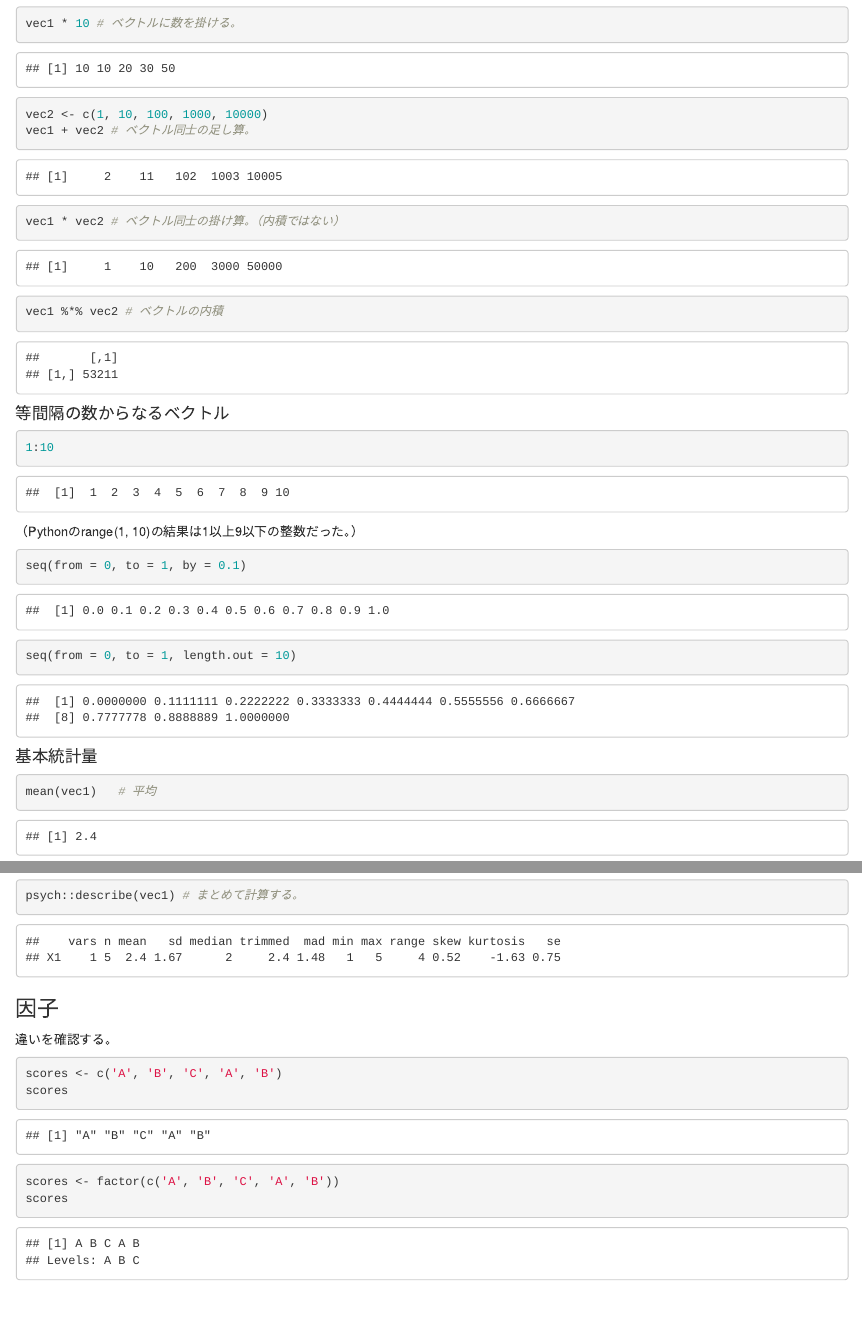
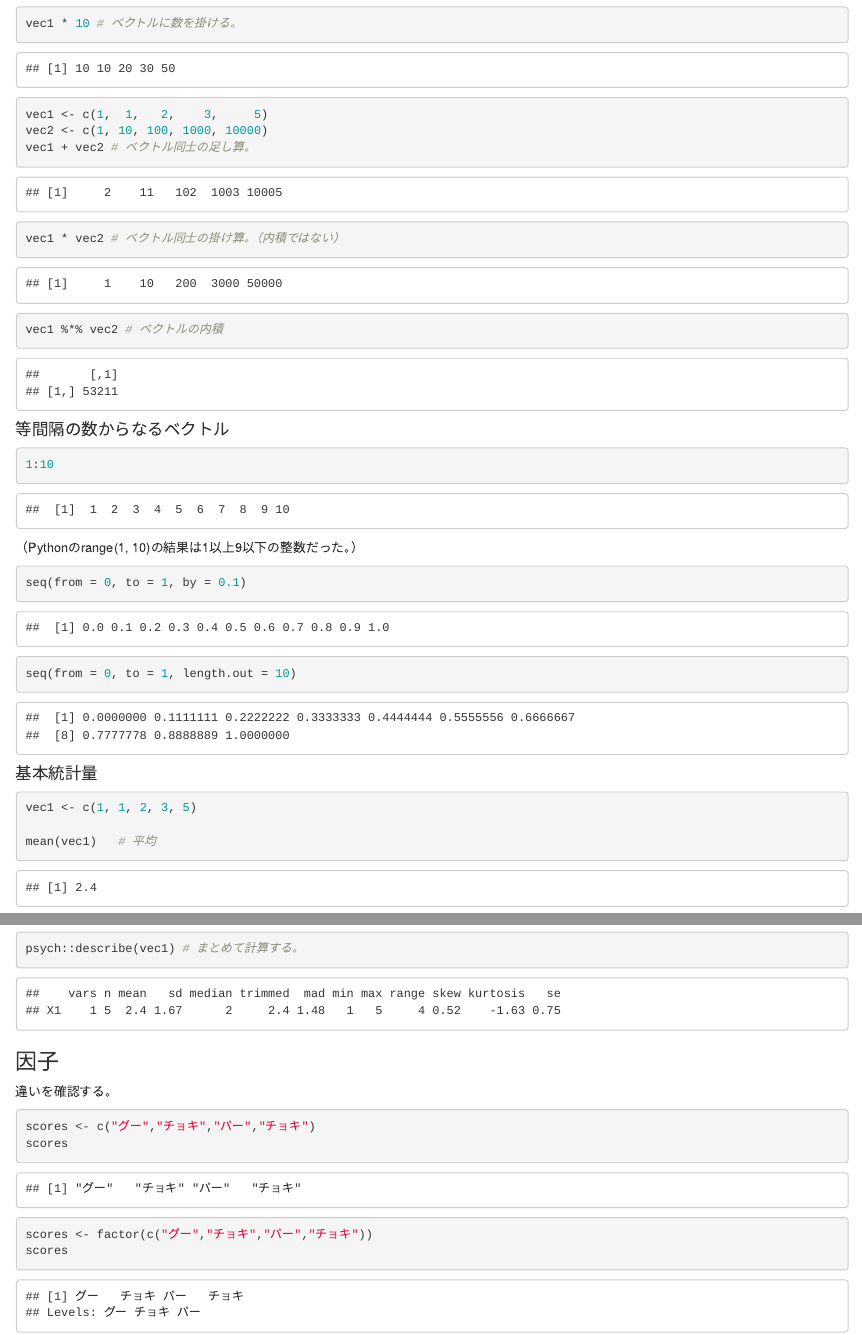
Before and after one commit to tais18yokoya/datamining, an R Markdown document (02-introduction.Rmd): the page in a window 1100 px wide, from 2210 px down, and a second part further down, joined at a grey line. Rendered offline with R 4.5, knitr and Pandoc, with nearby package versions.

Commit message:
Update 02-introduction.Rmd

````diff
--- a/02-introduction.Rmd
+++ b/02-introduction.Rmd
@@ -80,6 +80,7 @@ vec1 * 10 # ベクトルに数を掛ける。
 ```
 
 ```{r}
+vec1 <- c(1,  1,   2,    3,     5)
 vec2 <- c(1, 10, 100, 1000, 10000)
 vec1 + vec2 # ベクトル同士の足し算。
 ```
@@ -111,6 +112,8 @@ seq(from = 0, to = 1, length.out = 10)
 #### 基本統計量
 
 ```{r}
+vec1 <- c(1, 1, 2, 3, 5)
+
 mean(vec1)   # 平均
 var(vec1)    # （不偏）分散
 sd(vec1)     # 標準偏差
@@ -126,12 +129,12 @@ psych::describe(vec1) # まとめて計算する。
 違いを確認する。
 
 ```{r}
-scores <- c('A', 'B', 'C', 'A', 'B')
+scores <- c("グー","チョキ","パー","チョキ")
 scores
 ```
 
 ```{r}
-scores <- factor(c('A', 'B', 'C', 'A', 'B'))
+scores <- factor(c("グー","チョキ","パー","チョキ"))
 scores
 ```
 
````
